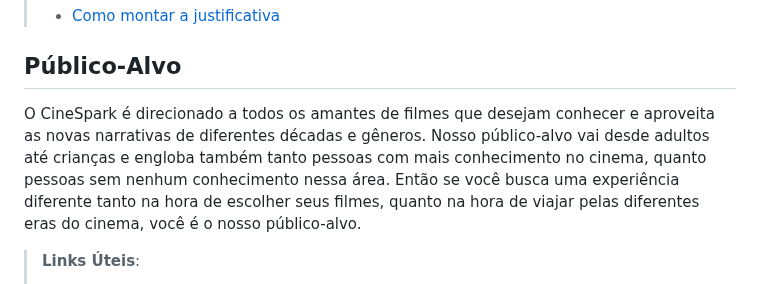
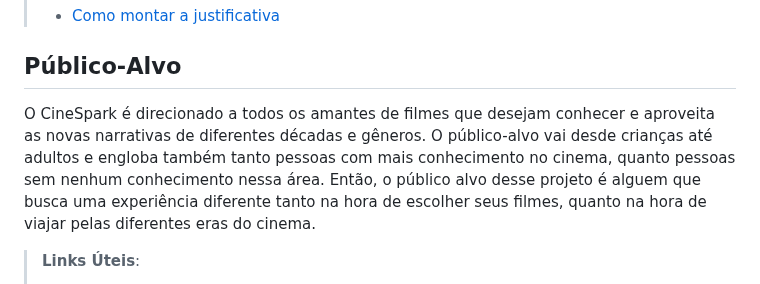
Before and after one commit to ICEI-PUC-Minas-PCO-SI/pco-si-2023-2-p1-tiaw-t1-g2-cinespark, a Markdown page: docs/context.md, the part around the change. Rendered like a GitHub page.

Commit message:
Update context.md
mudança do público-alvo

```diff
--- a/docs/context.md
+++ b/docs/context.md
@@ -30,7 +30,7 @@ A inspiração para a criação deste aplicativo veio de uma clara consciência
 
 ## Público-Alvo
 
-O CineSpark é direcionado a todos os amantes de filmes que desejam conhecer e aproveita as novas narrativas de diferentes décadas e gêneros. Nosso público-alvo vai desde adultos até crianças e engloba também tanto pessoas com mais conhecimento no cinema, quanto pessoas sem nenhum conhecimento nessa área. Então se você busca uma experiência diferente tanto na hora de escolher seus filmes, quanto na hora de viajar pelas diferentes eras do cinema, você é o nosso público-alvo.
+O CineSpark é direcionado a todos os amantes de filmes que desejam conhecer e aproveita as novas narrativas de diferentes décadas e gêneros. O público-alvo vai desde crianças até adultos e engloba também tanto pessoas com mais conhecimento no cinema, quanto pessoas sem nenhum conhecimento nessa área. Então, o público alvo desse projeto é alguem que  busca uma experiência diferente tanto na hora de escolher seus filmes, quanto na hora de viajar pelas diferentes eras do cinema.
 
 > **Links Úteis**:
 > - [Público-alvo](https://blog.hotmart.com/pt-br/publico-alvo/)
```
